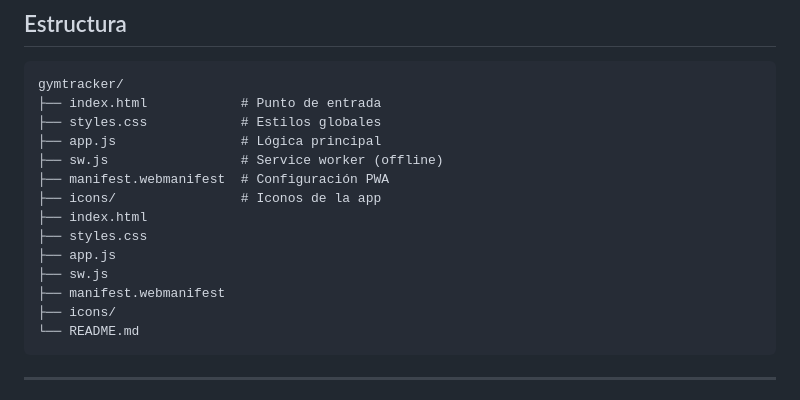
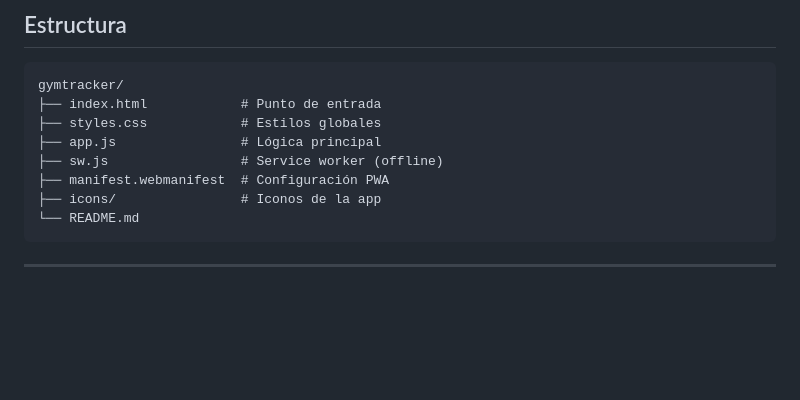
Before and after one commit to AngelCasta1/GymTrack-App-Seguimiento-Gimnasio, a Markdown page: README.md, the part around the change. GitHub-like rendering; blank space fills up the shorter version.

Commit message:
Remove duplicate file listings in README
Removed duplicate entries for index.html, styles.css, app.js, sw.js, manifest.webmanifest, and icons in the README.

````diff
--- a/README.md
+++ b/README.md
@@ -60,12 +60,6 @@ gymtracker/
 ├── sw.js                 # Service worker (offline)
 ├── manifest.webmanifest  # Configuración PWA
 ├── icons/                # Iconos de la app
-├── index.html
-├── styles.css
-├── app.js
-├── sw.js
-├── manifest.webmanifest
-├── icons/
 └── README.md
 ```
 
````
